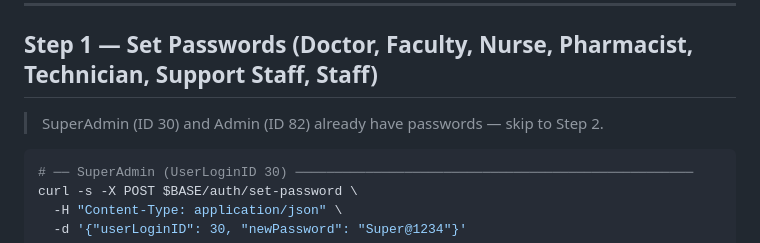
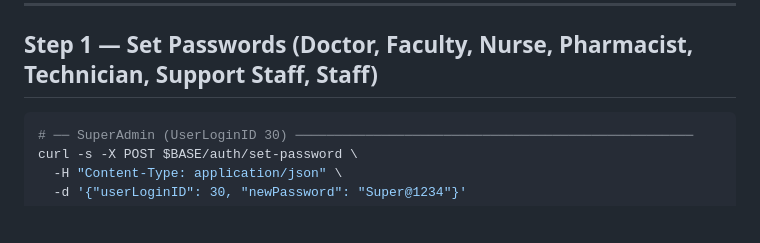
Before and after one commit to Shreyas-Dharmatti/dispensary-management, a Markdown page: API_DOCS_TO_RUN.md, the part around the change. Rendered like a GitHub page; blank space fills up the shorter version.

Commit message:
Update API_DOCS_TO_RUN.md to simplify Step 1
Removed unnecessary note about SuperAdmin and Admin passwords.

````diff
--- a/API_DOCS_TO_RUN.md
+++ b/API_DOCS_TO_RUN.md
@@ -30,8 +30,6 @@ BASE="http://localhost:3000/api"
 ---
 
 ## Step 1 — Set Passwords (Doctor, Faculty, Nurse, Pharmacist, Technician, Support Staff, Staff)
-
-> SuperAdmin (ID 30) and Admin (ID 82) already have passwords — skip to Step 2.
 
 ```bash
 # ── SuperAdmin (UserLoginID 30) ───────────────────────────────────────────────────
````
